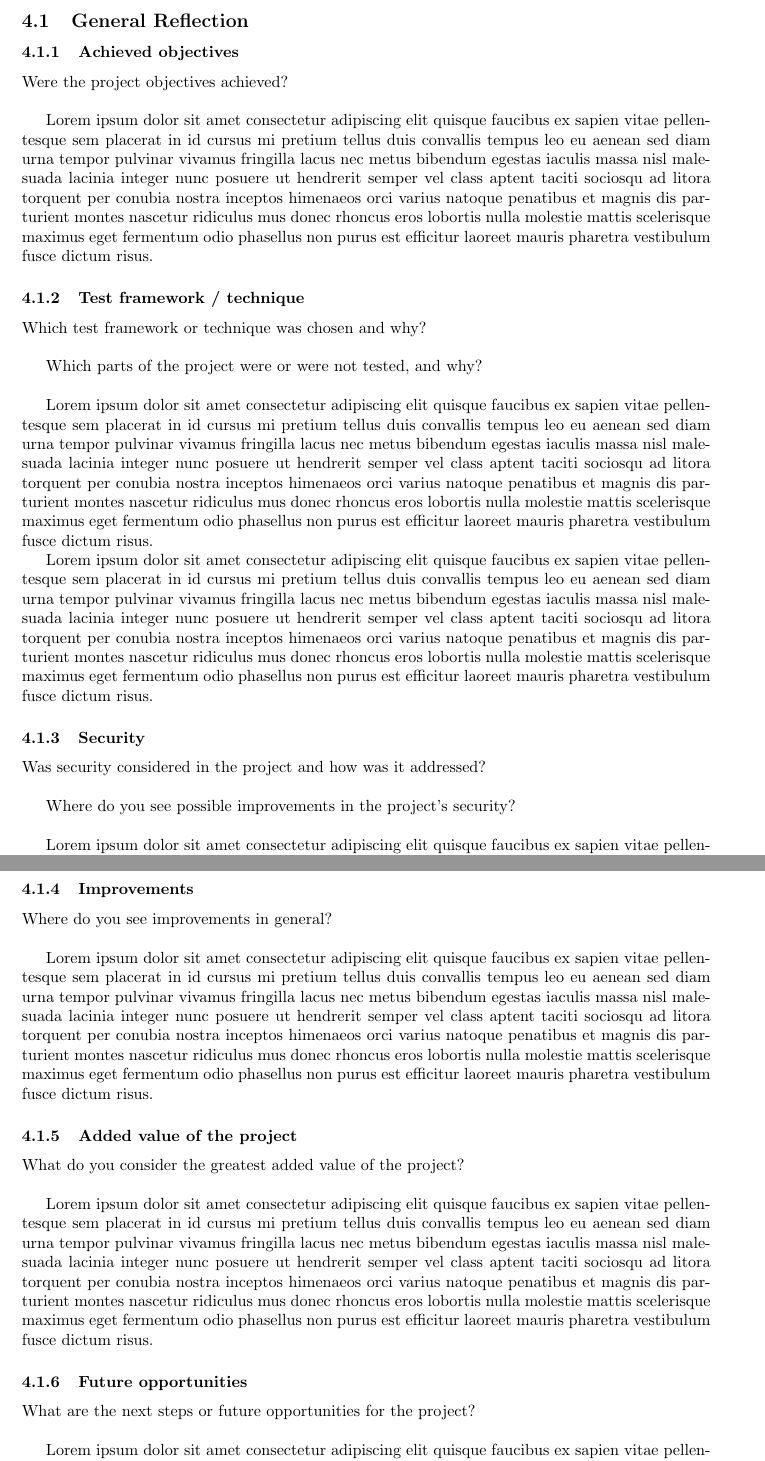
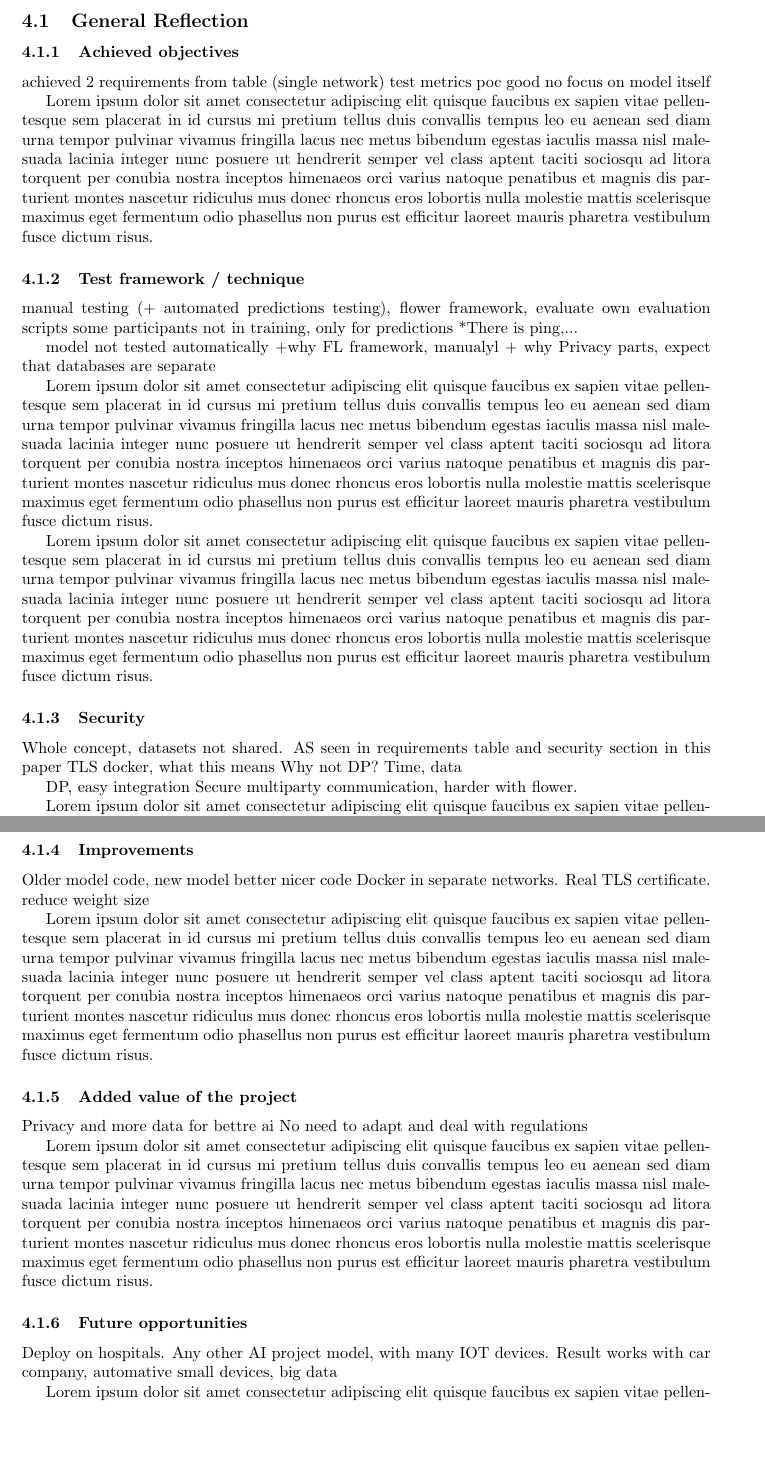
Before and after one commit to OP4LIFE/federated-learning-thesis, a LaTeX document (main.tex, which reads sections/reflection/general-reflection/general-reflection.tex): two parts of pages 12 and 13 of 20, joined at a grey line, cut so that both start at the same text, the shorter picture padded with empty space. Compiled offline with pdfLaTeX.

Commit message:
chore(Reflection): General reflection outline

```diff
--- a/sections/reflection/general-reflection/general-reflection.tex
+++ b/sections/reflection/general-reflection/general-reflection.tex
@@ -1,15 +1,30 @@
 \subsubsection{Achieved objectives}
 
-Were the project objectives achieved? \label{q} \newline
+%Were the project objectives achieved? \label{q} \newline
+
+achieved 2 requirements from table (single network)
+test metrics
+poc good
+no focus on model itself
 
 Lorem ipsum dolor sit amet consectetur adipiscing elit quisque faucibus ex sapien vitae pellentesque sem placerat in id cursus mi pretium tellus duis convallis tempus leo eu aenean sed diam urna tempor pulvinar vivamus fringilla lacus nec metus bibendum egestas iaculis massa nisl malesuada lacinia integer nunc posuere ut hendrerit semper vel class aptent taciti sociosqu ad litora torquent per conubia nostra inceptos himenaeos orci varius natoque penatibus et magnis dis parturient montes nascetur ridiculus mus donec rhoncus eros lobortis nulla molestie mattis scelerisque maximus eget fermentum odio phasellus non purus est efficitur laoreet mauris pharetra vestibulum fusce dictum risus.
 
 
 \subsubsection{Test framework / technique}
 
-Which test framework or technique was chosen and why? \label{q} \newline
+%Which test framework or technique was chosen and why? \label{q} \newline
 
-Which parts of the project were or were not tested, and why? \label{q} \newline
+manual testing (+ automated predictions testing),
+flower framework, evaluate
+own evaluation scripts
+some participants not in training, only for predictions
+*There is ping,...
+
+%Which parts of the project were or were not tested, and why? \label{q} \newline
+
+model not tested automatically +why
+FL framework, manualyl + why
+Privacy parts, expect that databases are separate
 
 Lorem ipsum dolor sit amet consectetur adipiscing elit quisque faucibus ex sapien vitae pellentesque sem placerat in id cursus mi pretium tellus duis convallis tempus leo eu aenean sed diam urna tempor pulvinar vivamus fringilla lacus nec metus bibendum egestas iaculis massa nisl malesuada lacinia integer nunc posuere ut hendrerit semper vel class aptent taciti sociosqu ad litora torquent per conubia nostra inceptos himenaeos orci varius natoque penatibus et magnis dis parturient montes nascetur ridiculus mus donec rhoncus eros lobortis nulla molestie mattis scelerisque maximus eget fermentum odio phasellus non purus est efficitur laoreet mauris pharetra vestibulum fusce dictum risus.
 
@@ -17,9 +32,19 @@ Lorem ipsum dolor sit amet consectetur adipiscing elit quisque faucibus ex sapie
 
 \subsubsection{Security}
 
-Was security considered in the project and how was it addressed? \label{q} \newline
+%Was security considered in the project and how was it addressed? \label{q} \newline
 
-Where do you see possible improvements in the project’s security? \label{q} \newline
+Whole concept, datasets not shared.
+AS seen in requirements table
+and security section in this paper
+TLS docker, what this means
+Why not DP? Time, data
+
+%Where do you see possible improvements in the project’s security? \label{q} \newline
+
+DP, easy integration
+Secure multiparty communication, harder with flower.
+
 
 Lorem ipsum dolor sit amet consectetur adipiscing elit quisque faucibus ex sapien vitae pellentesque sem placerat in id cursus mi pretium tellus duis convallis tempus leo eu aenean sed diam urna tempor pulvinar vivamus fringilla lacus nec metus bibendum egestas iaculis massa nisl malesuada lacinia integer nunc posuere ut hendrerit semper vel class aptent taciti sociosqu ad litora torquent per conubia nostra inceptos himenaeos orci varius natoque penatibus et magnis dis parturient montes nascetur ridiculus mus donec rhoncus eros lobortis nulla molestie mattis scelerisque maximus eget fermentum odio phasellus non purus est efficitur laoreet mauris pharetra vestibulum fusce dictum risus.
 
@@ -28,21 +53,35 @@ Lorem ipsum dolor sit amet consectetur adipiscing elit quisque faucibus ex sapie
 
 \subsubsection{Improvements}
 
-Where do you see improvements in general? \label{q} \newline
+%Where do you see improvements in general? \label{q} \newline
+
+Older model code, new model better nicer code
+Docker in separate networks.
+Real TLS certificate.
+reduce weight size
 
 Lorem ipsum dolor sit amet consectetur adipiscing elit quisque faucibus ex sapien vitae pellentesque sem placerat in id cursus mi pretium tellus duis convallis tempus leo eu aenean sed diam urna tempor pulvinar vivamus fringilla lacus nec metus bibendum egestas iaculis massa nisl malesuada lacinia integer nunc posuere ut hendrerit semper vel class aptent taciti sociosqu ad litora torquent per conubia nostra inceptos himenaeos orci varius natoque penatibus et magnis dis parturient montes nascetur ridiculus mus donec rhoncus eros lobortis nulla molestie mattis scelerisque maximus eget fermentum odio phasellus non purus est efficitur laoreet mauris pharetra vestibulum fusce dictum risus.
 
 
 \subsubsection{Added value of the project}
 
-What do you consider the greatest added value of the project? \label{q} \newline
+%What do you consider the greatest added value of the project? \label{q} \newline
+
+Privacy and more data for bettre ai
+No need to adapt and deal with regulations
 
 Lorem ipsum dolor sit amet consectetur adipiscing elit quisque faucibus ex sapien vitae pellentesque sem placerat in id cursus mi pretium tellus duis convallis tempus leo eu aenean sed diam urna tempor pulvinar vivamus fringilla lacus nec metus bibendum egestas iaculis massa nisl malesuada lacinia integer nunc posuere ut hendrerit semper vel class aptent taciti sociosqu ad litora torquent per conubia nostra inceptos himenaeos orci varius natoque penatibus et magnis dis parturient montes nascetur ridiculus mus donec rhoncus eros lobortis nulla molestie mattis scelerisque maximus eget fermentum odio phasellus non purus est efficitur laoreet mauris pharetra vestibulum fusce dictum risus.
 
 
 \subsubsection{Future opportunities}
 
-What are the next steps or future opportunities for the project? \label{q} \newline
+%What are the next steps or future opportunities for the project? \label{q} \newline
+
+Deploy on hospitals.
+Any other AI project model, with many IOT devices.
+Result works with car company, automative
+small devices, big data
+
 
 Lorem ipsum dolor sit amet consectetur adipiscing elit quisque faucibus ex sapien vitae pellentesque sem placerat in id cursus mi pretium tellus duis convallis tempus leo eu aenean sed diam urna tempor pulvinar vivamus fringilla lacus nec metus bibendum egestas iaculis massa nisl malesuada lacinia integer nunc posuere ut hendrerit semper vel class aptent taciti sociosqu ad litora torquent per conubia nostra inceptos himenaeos orci varius natoque penatibus et magnis dis parturient montes nascetur ridiculus mus donec rhoncus eros lobortis nulla molestie mattis scelerisque maximus eget fermentum odio phasellus non purus est efficitur laoreet mauris pharetra vestibulum fusce dictum risus.
 
```
Also changed, not shown: sections/reflection/general-reflection/general-reflection.tex (4 more changed lines).
